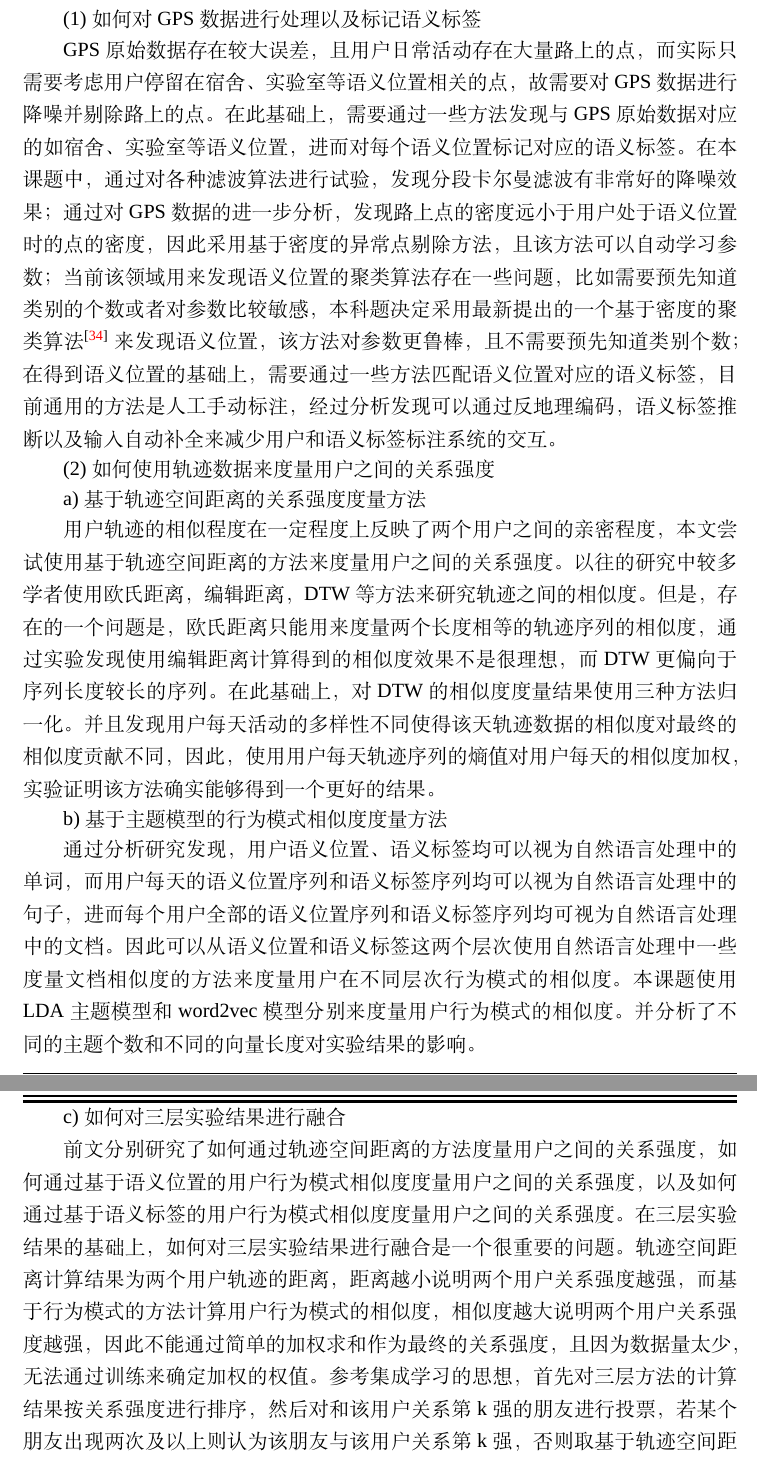
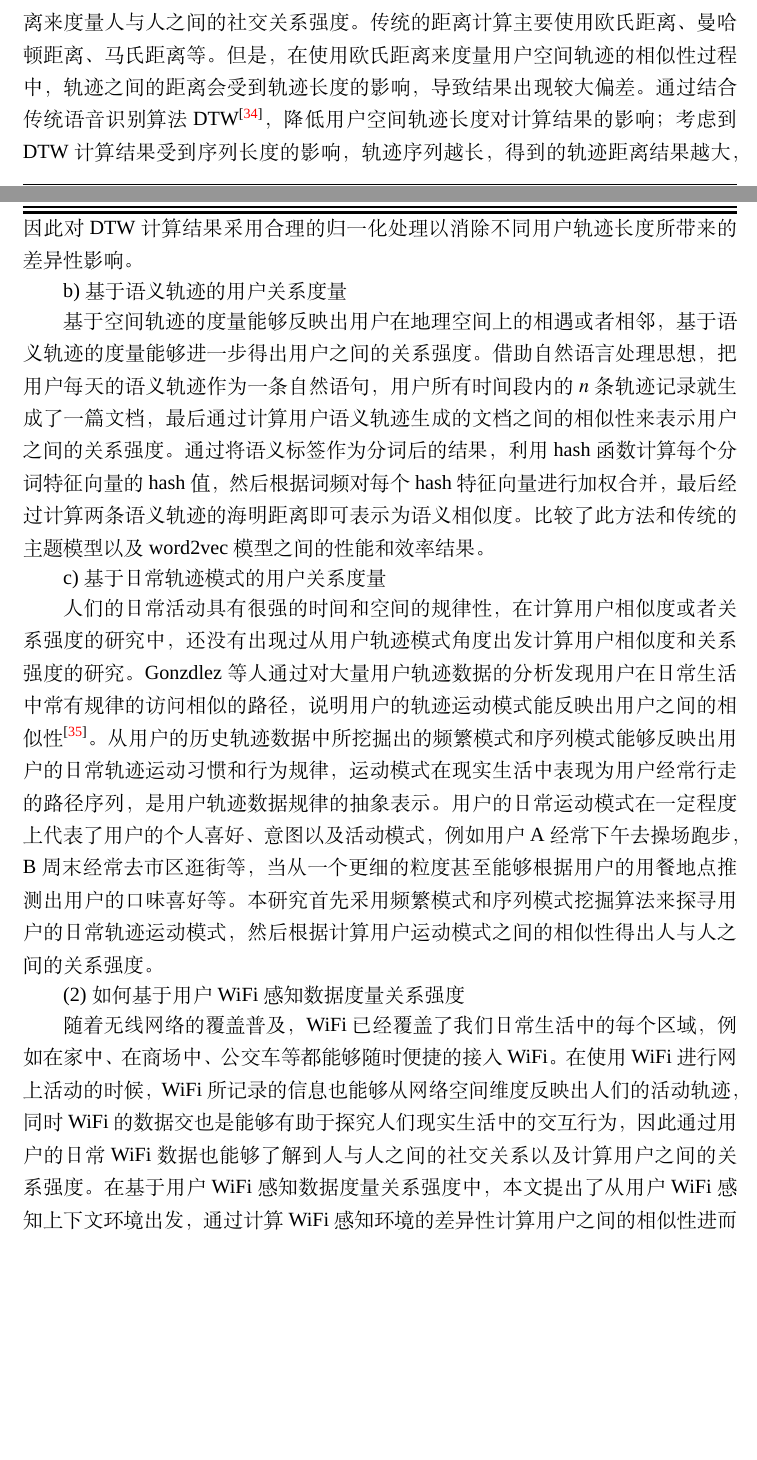
Before and after one commit to CrazySnailer/nudtPaper, a LaTeX thesis (thesis.tex, which reads data/chap01.tex): two parts of pages 21 and 22 of 104 before the commit and two parts of pages 20 and 21 of 104 after it, joined at a grey line, cut at the place of the change, the shorter picture padded with empty space. Compiled offline with XeLaTeX; a missing font is replaced by an installed copy or a similar font.

Commit message:
(2) 如何基于用户WiFi感知数据度量关系强度

```diff
--- a/data/chap01.tex
+++ b/data/chap01.tex
@@ -28,21 +28,17 @@ Hsu通过采集到的志愿者的手机日常WiFi数据\upcite{hsu2007mining}，
 \par (1)如何基于用户日常轨迹度量关系强度
 \par 随着各种定位技术（如全球定位系统GPS和WLAN 和移动网络）的发展和内嵌的定位模块，通过智能手机可以准确的获取用户的位置信息，提供各种基于位置的服务（LBS），并将用户的活动以轨迹的形式记录下来。我们阅读了大量社会心理学相关的论文书籍，从中证实得到在现实生活中关系亲密的两个用户会更加倾向于一起进行面对面的交流、共同进行社交活动等，因此通过对手机传感器数据的处理分析能够从中挖掘出人们现实生活中的关系强度。在获取用户位置的过程中，其结果既可以由智能手机内置的GPS 传感器提供，还可以通过基站和WiFi 定位获取。用户的每一个位置点都是由一个三元组结构(Latitude,Longitude,Time) 组成的，用户在一段时间内连续的位置记录就构成了一条完整的连续轨迹。根据用户的日常语义轨迹，采用滤波技术手段剔除用户轨迹中的异常点，同时利用轨迹预测算法对短时间窗口内的用户位置进行有效地补充。针对用户的轨迹从不同层次出发，计算不同轨迹形态下用户之间的关系强度加以合并。
 \par a) 基于空间轨迹的用户关系度量
-\par  用户的空间轨迹中包含了一串由(Latitude,Longitude,Time)所组成的，寻找出用户空间轨迹中的特殊点即停留点，停留点\upcite{zheng2015trajectory}(Stay Point)在现实生活中并不是指用户轨迹中速度为零的点，而是由一组GPS点构成区域，表示用户在这段轨迹中在某一个区域停留的时间超过了设定的阈值。它比传统的GPS 位置点蕴含了更加重要的信息在，如该用户去过图书馆、体育馆等。因此用户的空间轨迹的距离现在一定程度上体现了用户之间的亲密关系，本文正是基于此尝试采用空间轨迹距离来度量人与人之间的社交关系强度。
+\par  用户的空间轨迹中包含了一串由(Latitude,Longitude,Time)所组成的，寻找出用户空间轨迹中的特殊点即停留点，停留点\upcite{zheng2015trajectory}(Stay Point)在现实生活中并不是指用户轨迹中速度为零的点，而是由一组GPS点构成区域，表示用户在这段轨迹中在某一个区域停留的时间超过了设定的阈值。它比传统的GPS 位置点蕴含了更加重要的信息在，如该用户去过图书馆、体育馆等。因此用户的空间轨迹的距离现在一定程度上体现了用户之间的亲密关系，本文正是基于此尝试采用空间轨迹距离来度量人与人之间的社交关系强度。传统的距离计算主要使用欧氏距离、曼哈顿距离、马氏距离等。但是，在使用欧氏距离来度量用户空间轨迹的相似性过程中，轨迹之间的距离会受到轨迹长度的影响，导致结果出现较大偏差。通过结合传统语音识别算法DTW\upcite{itakura1987distance}，降低用户空间轨迹长度对计算结果的影响；考虑到DTW计算结果受到序列长度的影响，轨迹序列越长，得到的轨迹距离结果越大，因此对DTW计算结果采用合理的归一化处理以消除不同用户轨迹长度所带来的差异性影响。
+\par b) 基于语义轨迹的用户关系度量
+\par 基于空间轨迹的度量能够反映出用户在地理空间上的相遇或者相邻，基于语义轨迹的度量能够进一步得出用户之间的关系强度。借助自然语言处理思想，把用户每天的语义轨迹作为一条自然语句，用户所有时间段内的$n$ 条轨迹记录就生成了一篇文档，最后通过计算用户语义轨迹生成的文档之间的相似性来表示用户之间的关系强度。通过将语义标签作为分词后的结果，利用hash函数计算每个分词特征向量的hash值，然后根据词频对每个hash 特征向量进行加权合并，最后经过计算两条语义轨迹的海明距离即可表示为语义相似度。比较了此方法和传统的主题模型以及word2vec 模型之间的性能和效率结果。
+\par c) 基于日常轨迹模式的用户关系度量
+\par 人们的日常活动具有很强的时间和空间的规律性，在计算用户相似度或者关系强度的研究中，还没有出现过从用户轨迹模式角度出发计算用户相似度和关系强度的研究。Gonzdlez等人通过对大量用户轨迹数据的分析发现用户在日常生活中常有规律的访问相似的路径，说明用户的轨迹运动模式能反映出用户之间的相似性\upcite{gonzalez2008understanding}。从用户的历史轨迹数据中所挖掘出的频繁模式和序列模式能够反映出用户的日常轨迹运动习惯和行为规律，运动模式在现实生活中表现为用户经常行走的路径序列，是用户轨迹数据规律的抽象表示。用户的日常运动模式在一定程度上代表了用户的个人喜好、意图以及活动模式，例如用户A经常下午去操场跑步，B周末经常去市区逛街等，当从一个更细的粒度甚至能够根据用户的用餐地点推测出用户的口味喜好等。本研究首先采用频繁模式和序列模式挖掘算法来探寻用户的日常轨迹运动模式，然后根据计算用户运动模式之间的相似性得出人与人之间的关系强度。
+\par (2) 如何基于用户WiFi感知数据度量关系强度
+\par 随着无线网络的覆盖普及，WiFi已经覆盖了我们日常生活中的每个区域，例如在家中、在商场中、公交车等都能够随时便捷的接入WiFi。在使用WiFi进行网上活动的时候，WiFi所记录的信息也能够从网络空间维度反映出人们的活动轨迹，同时WiFi的数据交也是能够有助于探究人们现实生活中的交互行为，因此通过用户的日常WiFi数据也能够了解到人与人之间的社交关系以及计算用户之间的关系强度。在基于用户WiFi感知数据度量关系强度中，本文提出了从用户WiFi感知上下文环境出发，通过计算WiFi感知环境的差异性计算用户之间的相似性进而得出用户之间的关系强度。
 %-------------------（写到这里）
 
 本课题针对如何通过轨迹数据度量用户之间的关系强度问题展开研究，力求设计一个能够同时处理基站数据和GPS数据的通用框架模型。希望能从多个角度利用轨迹数据来度量用户之间的关系强度，经过调研和研究，决定从轨迹空间距离和基于主题模型的行为模式相似度两方面来度量用户之间的关系强度。课题中，为了达到所期望的目标，从以下三个方面展开研究。
-\par (1)如何对GPS数据进行处理以及标记语义标签
-\par GPS原始数据存在较大误差，且用户日常活动存在大量路上的点，而实际只需要考虑用户停留在宿舍、实验室等语义位置相关的点，故需要对GPS 数据进行降噪并剔除路上的点。在此基础上，需要通过一些方法发现与GPS 原始数据对应的如宿舍、实验室等语义位置，进而对每个语义位置标记对应的语义标签。在本课题中，通过对各种滤波算法进行试验，发现分段卡尔曼滤波有非常好的降噪效果；通过对GPS数据的进一步分析，发现路上点的密度远小于用户处于语义位置时的点的密度，因此采用基于密度的异常点剔除方法，且该方法可以自动学习参数；当前该领域用来发现语义位置的聚类算法存在一些问题，比如需要预先知道类别的个数或者对参数比较敏感，本科题决定采用最新提出的一个基于密度的聚类算法\upcite{rodriguez2014clustering}来发现语义位置，该方法对参数更鲁棒，且不需要预先知道类别个数；在得到语义位置的基础上，需要通过一些方法匹配语义位置对应的语义标签，目前通用的方法是人工手动标注，经过分析发现可以通过反地理编码，语义标签推断以及输入自动补全来减少用户和语义标签标注系统的交互。
 
-\par (2)如何使用轨迹数据来度量用户之间的关系强度
-\par a)基于轨迹空间距离的关系强度度量方法
-\par 用户轨迹的相似程度在一定程度上反映了两个用户之间的亲密程度，本文尝试使用基于轨迹空间距离的方法来度量用户之间的关系强度。以往的研究中较多学者使用欧氏距离，编辑距离，DTW等方法来研究轨迹之间的相似度。但是，存在的一个问题是，欧氏距离只能用来度量两个长度相等的轨迹序列的相似度，通过实验发现使用编辑距离计算得到的相似度效果不是很理想，而DTW更偏向于序列长度较长的序列。在此基础上，对DTW的相似度度量结果使用三种方法归一化。并且发现用户每天活动的多样性不同使得该天轨迹数据的相似度对最终的相似度贡献不同，因此，使用用户每天轨迹序列的熵值对用户每天的相似度加权，实验证明该方法确实能够得到一个更好的结果。
-\par b)基于主题模型的行为模式相似度度量方法
-\par 通过分析研究发现，用户语义位置、语义标签均可以视为自然语言处理中的单词，而用户每天的语义位置序列和语义标签序列均可以视为自然语言处理中的句子，进而每个用户全部的语义位置序列和语义标签序列均可视为自然语言处理中的文档。因此可以从语义位置和语义标签这两个层次使用自然语言处理中一些度量文档相似度的方法来度量用户在不同层次行为模式的相似度。本课题使用LDA主题模型和word2vec模型分别来度量用户行为模式的相似度。并分析了不同的主题个数和不同的向量长度对实验结果的影响。
-\par c)如何对三层实验结果进行融合
-\par 前文分别研究了如何通过轨迹空间距离的方法度量用户之间的关系强度，如何通过基于语义位置的用户行为模式相似度度量用户之间的关系强度，以及如何通过基于语义标签的用户行为模式相似度度量用户之间的关系强度。在三层实验结果的基础上，如何对三层实验结果进行融合是一个很重要的问题。轨迹空间距离计算结果为两个用户轨迹的距离，距离越小说明两个用户关系强度越强，而基于行为模式的方法计算用户行为模式的相似度，相似度越大说明两个用户关系强度越强，因此不能通过简单的加权求和作为最终的关系强度，且因为数据量太少，无法通过训练来确定加权的权值。参考集成学习的思想，首先对三层方法的计算结果按关系强度进行排序，然后对和该用户关系第k 强的朋友进行投票，若某个朋友出现两次及以上则认为该朋友与该用户关系第k强，否则取基于轨迹空间距离的方法度量的结果作为最终结果。通过实验证明，该投票方法进一步改善了该模型的效果。
-\par 本课题针对如何度量日常生活中人们之间的关系强度问题展开研究，提出了一个既可以对GPS数据进行处理又可以对基站数据进行处理，从日常轨迹、语义位置以及语义标签三个层次度量人们之间关系强度的层级模型URSHV(User Relationship Strength Hierarchy Vote) 。该模型首先采用DTW模型通过计算用户之间的空间距离来度量用户轨迹之间的相似度，进而使用轨迹序列熵值对用户每天轨迹的相似度进行加权处理，并将其作为用户之间的关系强度；其次，采用主题模型LDA分别计算用户之间的基于语义位置和语义标签的行为模式的相似性，将其作为用户之间的关系强度；最后，采用集成学习的思想对三个层次的度量结果进行投票，以投票结果作为最终的用户之间的关系强度。用户和陌生人之间的关系强度因为互相不认识应该为0，即用户和朋友之间的关系强度应该大于用户和陌生人之间的关系强度。但是对用户来说，虽然一些陌生人不认识，但是经常在一些地方同时出现，因此使用轨迹不能完全反映用户和所有人的关系强度，只考虑用户和其好友之间的关系强度。
 \par (3)如何对实验结果进行评估以及不同参数对模型的影响
 \par 本课题实验结果为用户的全部朋友按计算得到的关系强度由强到弱组成的朋友序列，实际结果是用户的全部朋友按实际关系强度由强到弱组成的朋友序列，如何度量两个包含相同元素的有序序列的一致性是本课题很重要的一个问题。本课题设计的模型中包含大量的参数，而这些参数究竟对模型有什么样的影响也是本课题很重要的一个问题。所以，在本课题中，首先基于有序序列逆序对的概念提出一种称为一致性评分的度量方法来度量两个包含相同元素的有序序列的一致性；在此基础上，通过实验观察并分析本课题设计的模型中包含的每一个参数对一致性评分的影响来研究不同参数对模型的影响。
 
```
Also changed, not shown: ref/refs.bib (+21 -0 lines), data/chap01.tex (2 more changed lines), 3 other files.
